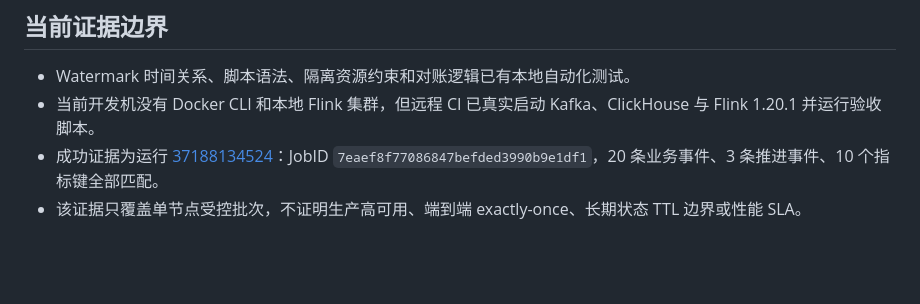
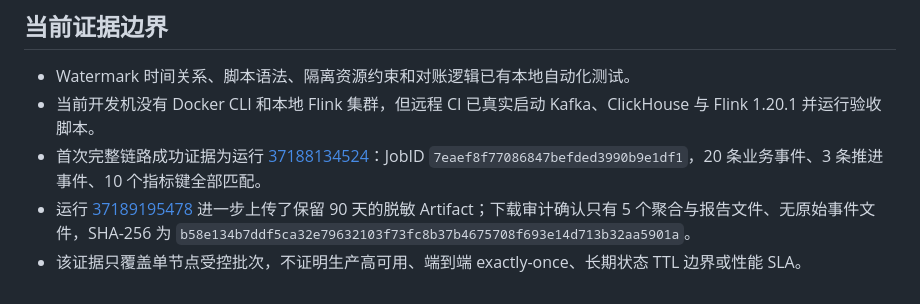
Before and after one commit to ZliY221/Real-time-data-warehouse-and-business-analysis-platform-for-e-commerce, a Markdown page: docs/study-15-end-to-end-acceptance.md, the part around the change. Rendered like a GitHub page; blank space fills up the shorter version.

```diff
--- a/docs/study-15-end-to-end-acceptance.md
+++ b/docs/study-15-end-to-end-acceptance.md
@@ -128,5 +128,6 @@ Kafka Source 是无界流，不会因为“当前暂时没有更多消息”自
 
 - Watermark 时间关系、脚本语法、隔离资源约束和对账逻辑已有本地自动化测试。
 - 当前开发机没有 Docker CLI 和本地 Flink 集群，但远程 CI 已真实启动 Kafka、ClickHouse 与 Flink 1.20.1 并运行验收脚本。
-- 成功证据为运行 [37188134524](https://github.com/ZliY221/Real-time-data-warehouse-and-business-analysis-platform-for-e-commerce/actions/runs/37188134524)：JobID `7eaef8f77086847befded3990b9e1df1`，20 条业务事件、3 条推进事件、10 个指标键全部匹配。
+- 首次完整链路成功证据为运行 [37188134524](https://github.com/ZliY221/Real-time-data-warehouse-and-business-analysis-platform-for-e-commerce/actions/runs/37188134524)：JobID `7eaef8f77086847befded3990b9e1df1`，20 条业务事件、3 条推进事件、10 个指标键全部匹配。
+- 运行 [37189195478](https://github.com/ZliY221/Real-time-data-warehouse-and-business-analysis-platform-for-e-commerce/actions/runs/37189195478) 进一步上传了保留 90 天的脱敏 Artifact；下载审计确认只有 5 个聚合与报告文件、无原始事件文件，SHA-256 为 `b58e134b7ddf5ca32e79632103f73fc8b37b4675708f693e14d713b32aa5901a`。
 - 该证据只覆盖单节点受控批次，不证明生产高可用、端到端 exactly-once、长期状态 TTL 边界或性能 SLA。
```
Also changed, not shown: README.md (+1 -1 lines), docs/interview-guide.md (+1 -1 lines).
